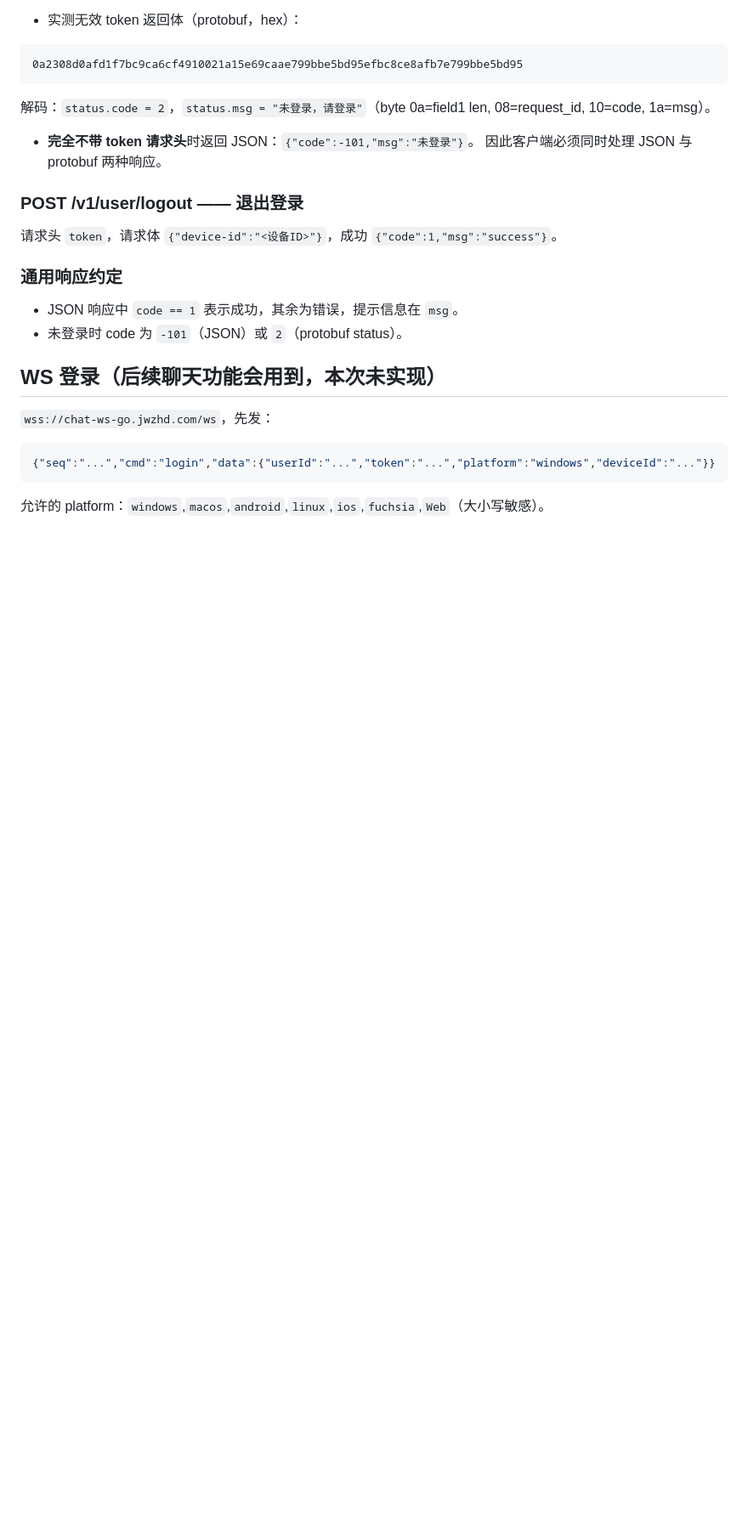
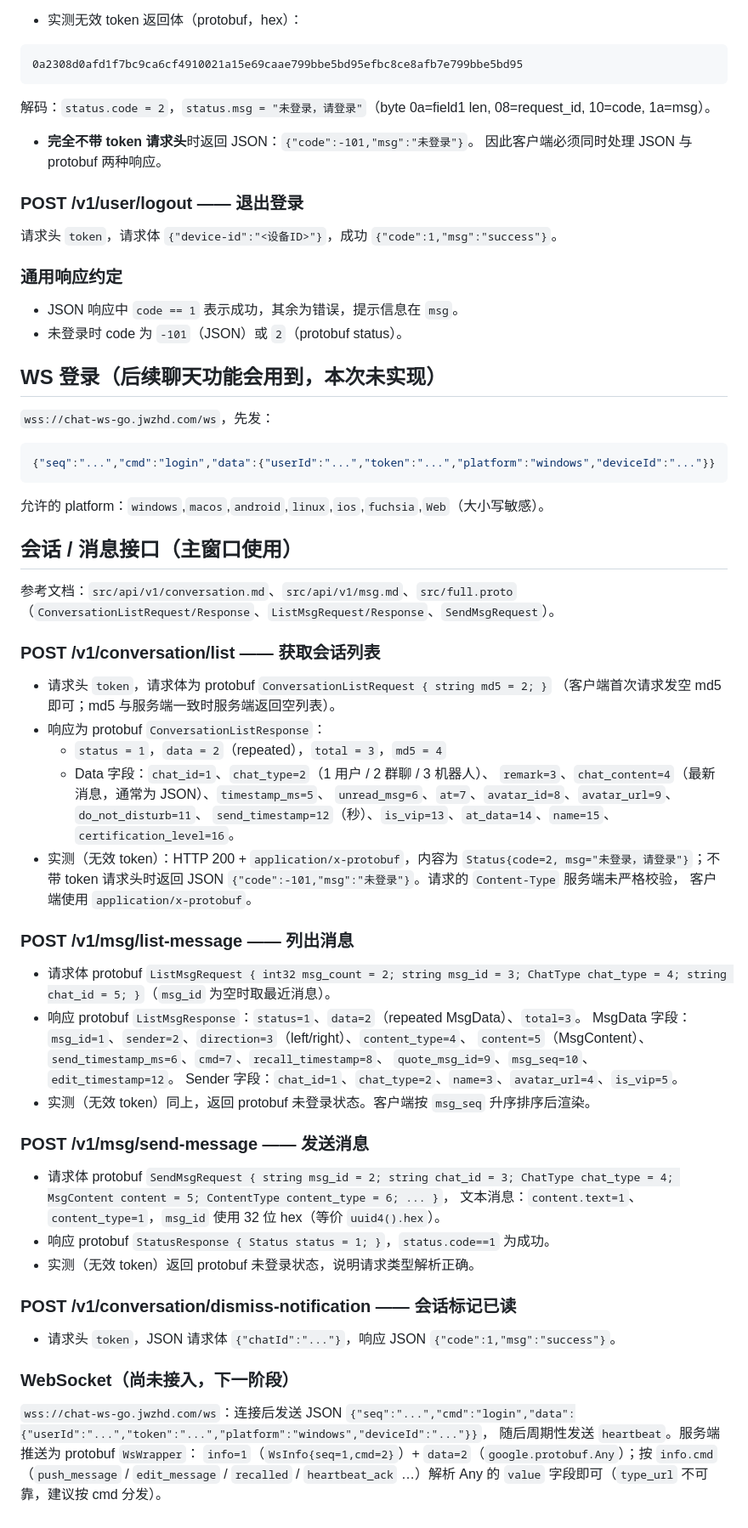
Before and after one commit to 1ctrl-cv/yhchat-TUI, a Markdown page: docs/API_NOTES.md, the part around the change. Shown at 85% size. GitHub-like rendering; blank space fills up the shorter version.

````diff
--- a/docs/API_NOTES.md
+++ b/docs/API_NOTES.md
@@ -109,3 +109,56 @@ message Status { int64 request_id = 1; int32 code = 2; string msg = 3; }
 ```
 
 允许的 platform：`windows`,`macos`,`android`,`linux`,`ios`,`fuchsia`,`Web`（大小写敏感）。
+
+## 会话 / 消息接口（主窗口使用）
+
+参考文档：`src/api/v1/conversation.md`、`src/api/v1/msg.md`、`src/full.proto`
+（`ConversationListRequest/Response`、`ListMsgRequest/Response`、`SendMsgRequest`）。
+
+### POST /v1/conversation/list —— 获取会话列表
+
+- 请求头 `token`，请求体为 protobuf `ConversationListRequest { string md5 = 2; }`
+  （客户端首次请求发空 md5 即可；md5 与服务端一致时服务端返回空列表）。
+- 响应为 protobuf `ConversationListResponse`：
+  - `status = 1`，`data = 2`（repeated），`total = 3`，`md5 = 4`
+  - Data 字段：`chat_id=1`、`chat_type=2`（1 用户 / 2 群聊 / 3 机器人）、
+    `remark=3`、`chat_content=4`（最新消息，通常为 JSON）、`timestamp_ms=5`、
+    `unread_msg=6`、`at=7`、`avatar_id=8`、`avatar_url=9`、`do_not_disturb=11`、
+    `send_timestamp=12`（秒）、`is_vip=13`、`at_data=14`、`name=15`、`certification_level=16`。
+- 实测（无效 token）：HTTP 200 + `application/x-protobuf`，内容为
+  `Status{code=2, msg="未登录，请登录"}`；不带 token 请求头时返回 JSON
+  `{"code":-101,"msg":"未登录"}`。请求的 `Content-Type` 服务端未严格校验，
+  客户端使用 `application/x-protobuf`。
+
+### POST /v1/msg/list-message —— 列出消息
+
+- 请求体 protobuf `ListMsgRequest { int32 msg_count = 2; string msg_id = 3;
+  ChatType chat_type = 4; string chat_id = 5; }`（`msg_id` 为空时取最近消息）。
+- 响应 protobuf `ListMsgResponse`：`status=1`、`data=2`（repeated MsgData）、`total=3`。
+  MsgData 字段：`msg_id=1`、`sender=2`、`direction=3`（left/right）、`content_type=4`、
+  `content=5`（MsgContent）、`send_timestamp_ms=6`、`cmd=7`、`recall_timestamp=8`、
+  `quote_msg_id=9`、`msg_seq=10`、`edit_timestamp=12`。
+  Sender 字段：`chat_id=1`、`chat_type=2`、`name=3`、`avatar_url=4`、`is_vip=5`。
+- 实测（无效 token）同上，返回 protobuf 未登录状态。客户端按 `msg_seq` 升序排序后渲染。
+
+### POST /v1/msg/send-message —— 发送消息
+
+- 请求体 protobuf `SendMsgRequest { string msg_id = 2; string chat_id = 3;
+  ChatType chat_type = 4; MsgContent content = 5; ContentType content_type = 6; ... }`，
+  文本消息：`content.text=1`、`content_type=1`，`msg_id` 使用 32 位 hex（等价
+  `uuid4().hex`）。
+- 响应 protobuf `StatusResponse { Status status = 1; }`，`status.code==1` 为成功。
+- 实测（无效 token）返回 protobuf 未登录状态，说明请求类型解析正确。
+
+### POST /v1/conversation/dismiss-notification —— 会话标记已读
+
+- 请求头 `token`，JSON 请求体 `{"chatId":"..."}`，响应 JSON `{"code":1,"msg":"success"}`。
+
+### WebSocket（尚未接入，下一阶段）
+
+`wss://chat-ws-go.jwzhd.com/ws`：连接后发送 JSON
+`{"seq":"...","cmd":"login","data":{"userId":"...","token":"...","platform":"windows","deviceId":"..."}}`，
+随后周期性发送 `heartbeat`。服务端推送为 protobuf `WsWrapper`：
+`info=1`（`WsInfo{seq=1,cmd=2}`）+ `data=2`（`google.protobuf.Any`）；按 `info.cmd`
+（`push_message` / `edit_message` / `recalled` / `heartbeat_ack` …）解析 Any 的
+`value` 字段即可（`type_url` 不可靠，建议按 cmd 分发）。
````
Also changed, not shown: AGENTS.md (added, +96 -0 lines), README.md (+30 -10 lines), assets/screenshots/chat.png (added), assets/screenshots/home.png, 2 other files.
